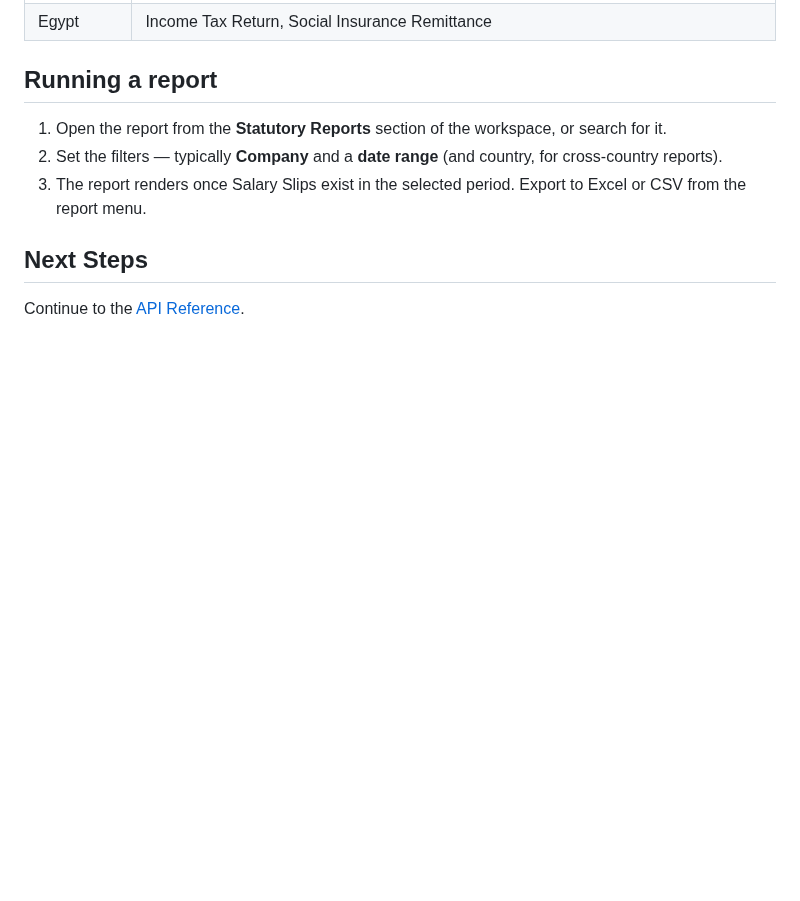
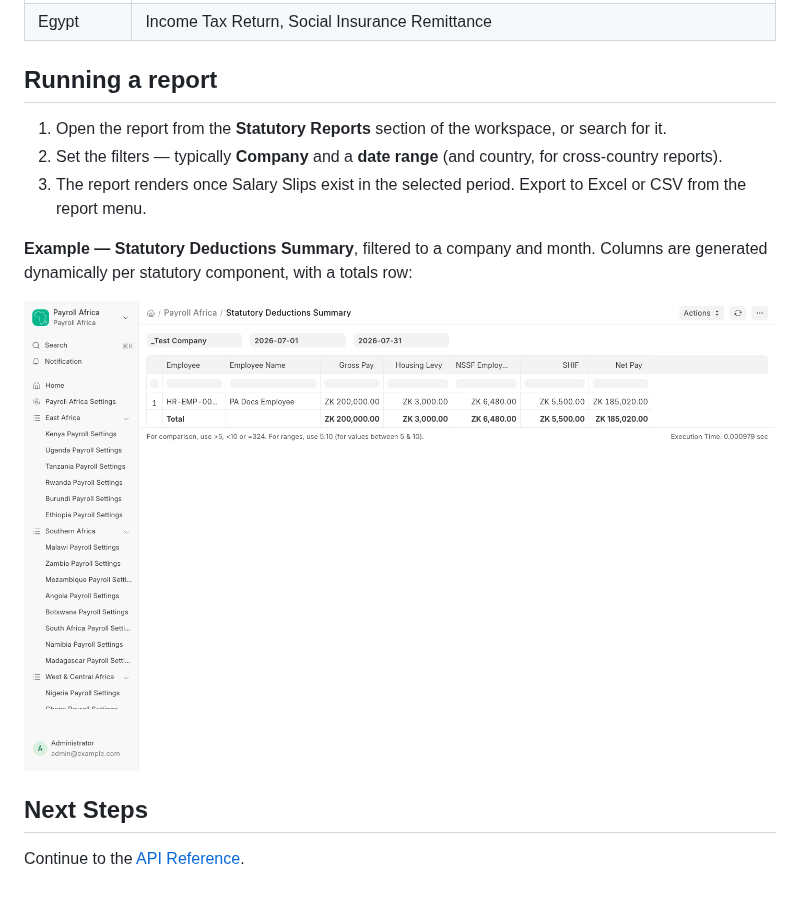
Before and after one commit to CoaleTech/payroll_africa, a Markdown page: docs/user/reports.md, the part around the change. GitHub-like rendering; pictures changed too: docs/user/screenshots/report-statutory-summary.png (added); blank space fills up the shorter version.

```diff
--- a/docs/user/reports.md
+++ b/docs/user/reports.md
@@ -33,6 +33,10 @@ Each enabled country provides its own statutory returns and remittance reports.
 2. Set the filters — typically **Company** and a **date range** (and country, for cross-country reports).
 3. The report renders once Salary Slips exist in the selected period. Export to Excel or CSV from the report menu.
 
+**Example — Statutory Deductions Summary**, filtered to a company and month. Columns are generated dynamically per statutory component, with a totals row:
+
+![Statutory Deductions Summary report](screenshots/report-statutory-summary.png)
+
 ## Next Steps
 
 Continue to the [API Reference](api.md).
```
Also changed, not shown: docs/user/country-settings.md (+4 -0 lines), docs/user/running-payroll.md (+4 -0 lines), docs/user/screenshots/salary-structure-template.png (added), docs/user/screenshots/south-africa-payroll-settings.png (added), 2 other files.
